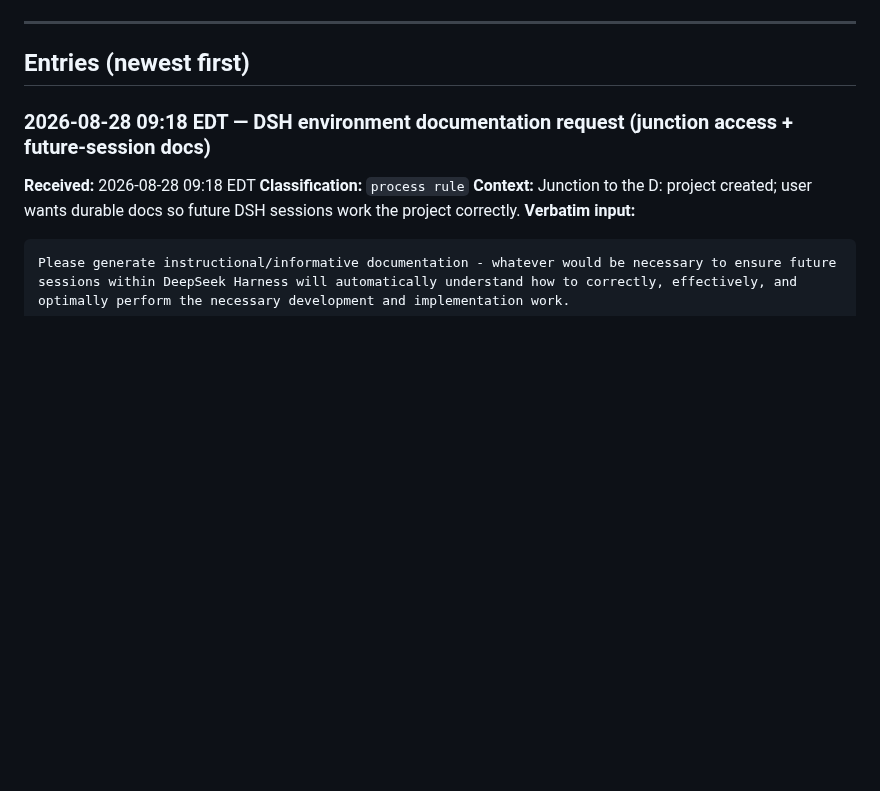
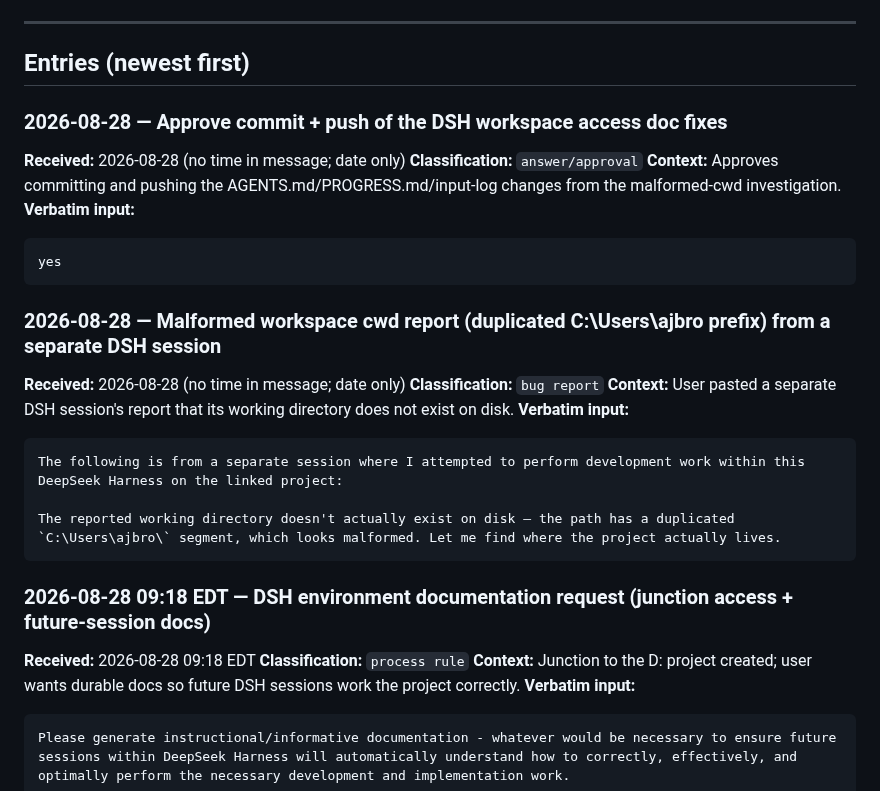
Before and after one commit to TheyCallMeHenry/Qwen-Survivors, a Markdown page: docs/USER-INPUT-LOG.md, the part around the change. Drawn GitHub-style; blank space fills up the shorter version.

````diff
--- a/docs/USER-INPUT-LOG.md
+++ b/docs/USER-INPUT-LOG.md
@@ -12,6 +12,30 @@
 ---
 
 ## Entries (newest first)
+
+### 2026-08-28 — Approve commit + push of the DSH workspace access doc fixes
+
+**Received:** 2026-08-28 (no time in message; date only)
+**Classification:** `answer/approval`
+**Context:** Approves committing and pushing the AGENTS.md/PROGRESS.md/input-log changes from the malformed-cwd investigation.
+**Verbatim input:**
+
+```
+yes
+```
+
+### 2026-08-28 — Malformed workspace cwd report (duplicated C:\Users\ajbro prefix) from a separate DSH session
+
+**Received:** 2026-08-28 (no time in message; date only)
+**Classification:** `bug report`
+**Context:** User pasted a separate DSH session's report that its working directory does not exist on disk.
+**Verbatim input:**
+
+```
+The following is from a separate session where I attempted to perform development work within this DeepSeek Harness on the linked project:
+
+The reported working directory doesn't actually exist on disk — the path has a duplicated `C:\Users\ajbro\` segment, which looks malformed. Let me find where the project actually lives.
+```
 
 ### 2026-08-28 09:18 EDT — DSH environment documentation request (junction access + future-session docs)
 
````
Also changed, not shown: AGENTS.md (+2 -1 lines), docs/PROGRESS.md (+1 -1 lines).
